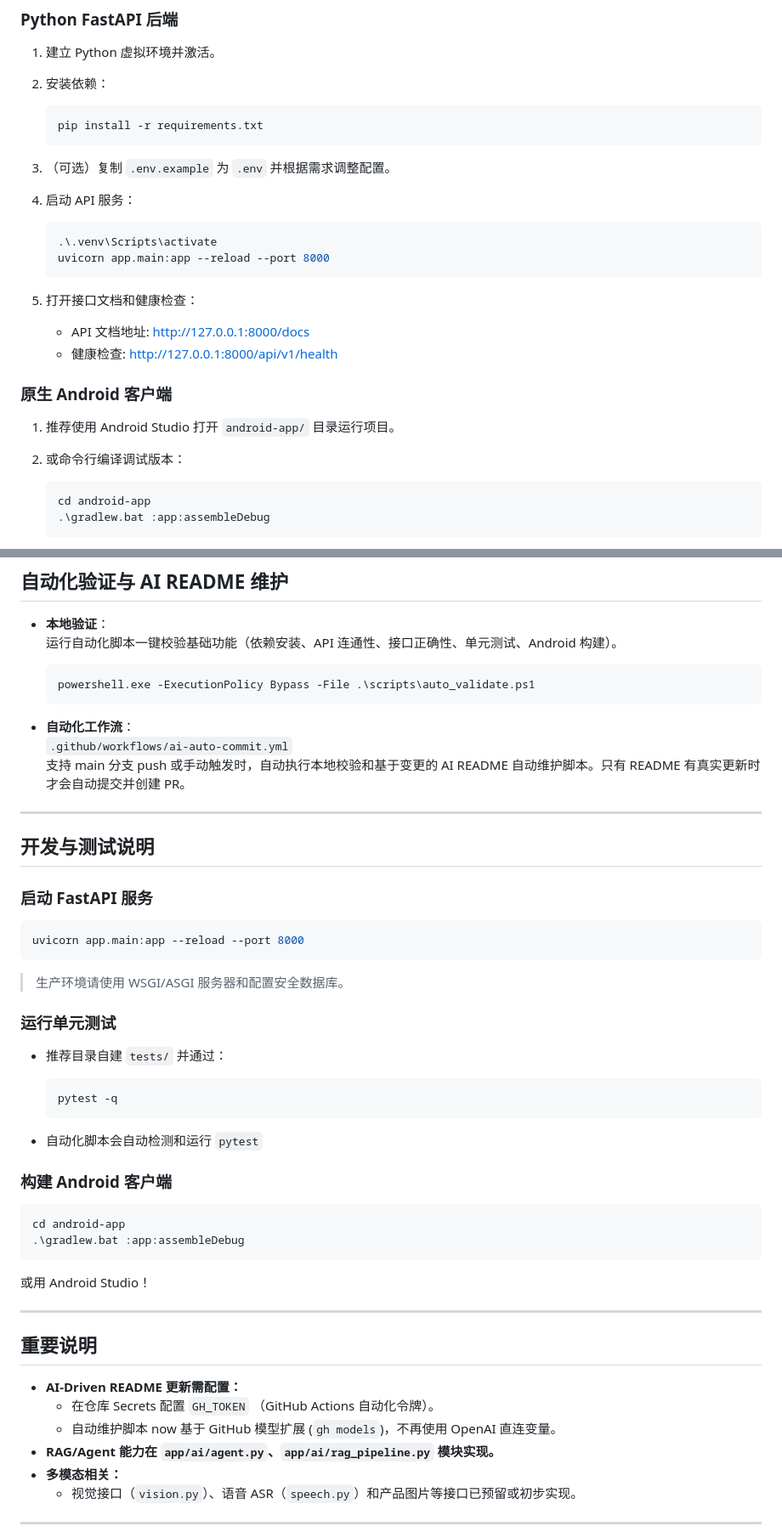
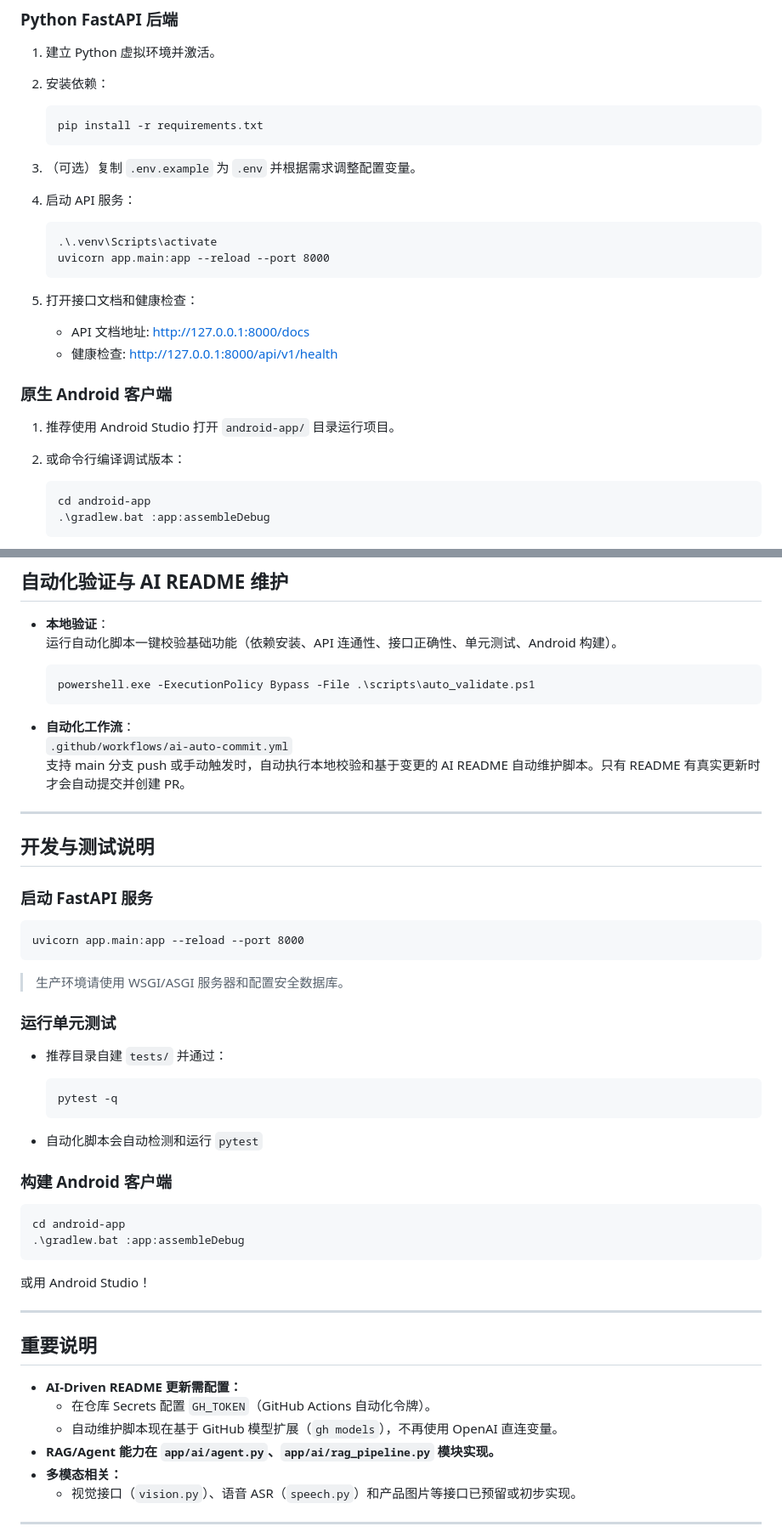
Before and after one commit to ldh949494/BuyWise, a Markdown page: README.md, 2 parts joined by grey strips. Shown at 85% size. GitHub-like rendering.

Commit message:
chore(ai): auto update README after validation

````diff
--- a/README.md
+++ b/README.md
@@ -11,14 +11,14 @@ ShopAgent 是一个基于 FastAPI 的多模态（文本、视觉、语音）电
 1. 建立 Python 虚拟环境并激活。
 2. 安装依赖：
 
-   ```powershell
+   ```
    pip install -r requirements.txt
    ```
 
-3. （可选）复制 `.env.example` 为 `.env` 并根据需求调整配置。
+3. （可选）复制 `.env.example` 为 `.env` 并根据需求调整配置变量。
 4. 启动 API 服务：
 
-   ```powershell
+   ```
    .\.venv\Scripts\activate
    uvicorn app.main:app --reload --port 8000
    ```
@@ -32,7 +32,7 @@ ShopAgent 是一个基于 FastAPI 的多模态（文本、视觉、语音）电
 1. 推荐使用 Android Studio 打开 `android-app/` 目录运行项目。
 2. 或命令行编译调试版本：
 
-   ```powershell
+   ```
    cd android-app
    .\gradlew.bat :app:assembleDebug
    ```
@@ -102,7 +102,7 @@ requirements.txt          # Python依赖
 - **本地验证**：
   运行自动化脚本一键校验基础功能（依赖安装、API 连通性、接口正确性、单元测试、Android 构建）。
 
-  ```powershell
+  ```
   powershell.exe -ExecutionPolicy Bypass -File .\scripts\auto_validate.ps1
   ```
 
@@ -116,7 +116,7 @@ requirements.txt          # Python依赖
 
 ### 启动 FastAPI 服务
 
-```powershell
+```
 uvicorn app.main:app --reload --port 8000
 ```
 
@@ -126,7 +126,7 @@ uvicorn app.main:app --reload --port 8000
 
 - 推荐目录自建 `tests/` 并通过：
 
-  ```powershell
+  ```
   pytest -q
   ```
 
@@ -134,7 +134,7 @@ uvicorn app.main:app --reload --port 8000
 
 ### 构建 Android 客户端
 
-```powershell
+```
 cd android-app
 .\gradlew.bat :app:assembleDebug
 ```
@@ -145,8 +145,8 @@ cd android-app
 ## 重要说明
 
 - **AI-Driven README 更新需配置：**
-  - 在仓库 Secrets 配置 `GH_TOKEN` （GitHub Actions 自动化令牌）。
-  - 自动维护脚本 now 基于 GitHub 模型扩展 (`gh models`)，不再使用 OpenAI 直连变量。
+  - 在仓库 Secrets 配置 `GH_TOKEN`（GitHub Actions 自动化令牌）。
+  - 自动维护脚本现在基于 GitHub 模型扩展（`gh models`），不再使用 OpenAI 直连变量。
 - **RAG/Agent 能力在 `app/ai/agent.py`、`app/ai/rag_pipeline.py` 模块实现。**
 - **多模态相关：**
   - 视觉接口（`vision.py`）、语音 ASR（`speech.py`）和产品图片等接口已预留或初步实现。
````
